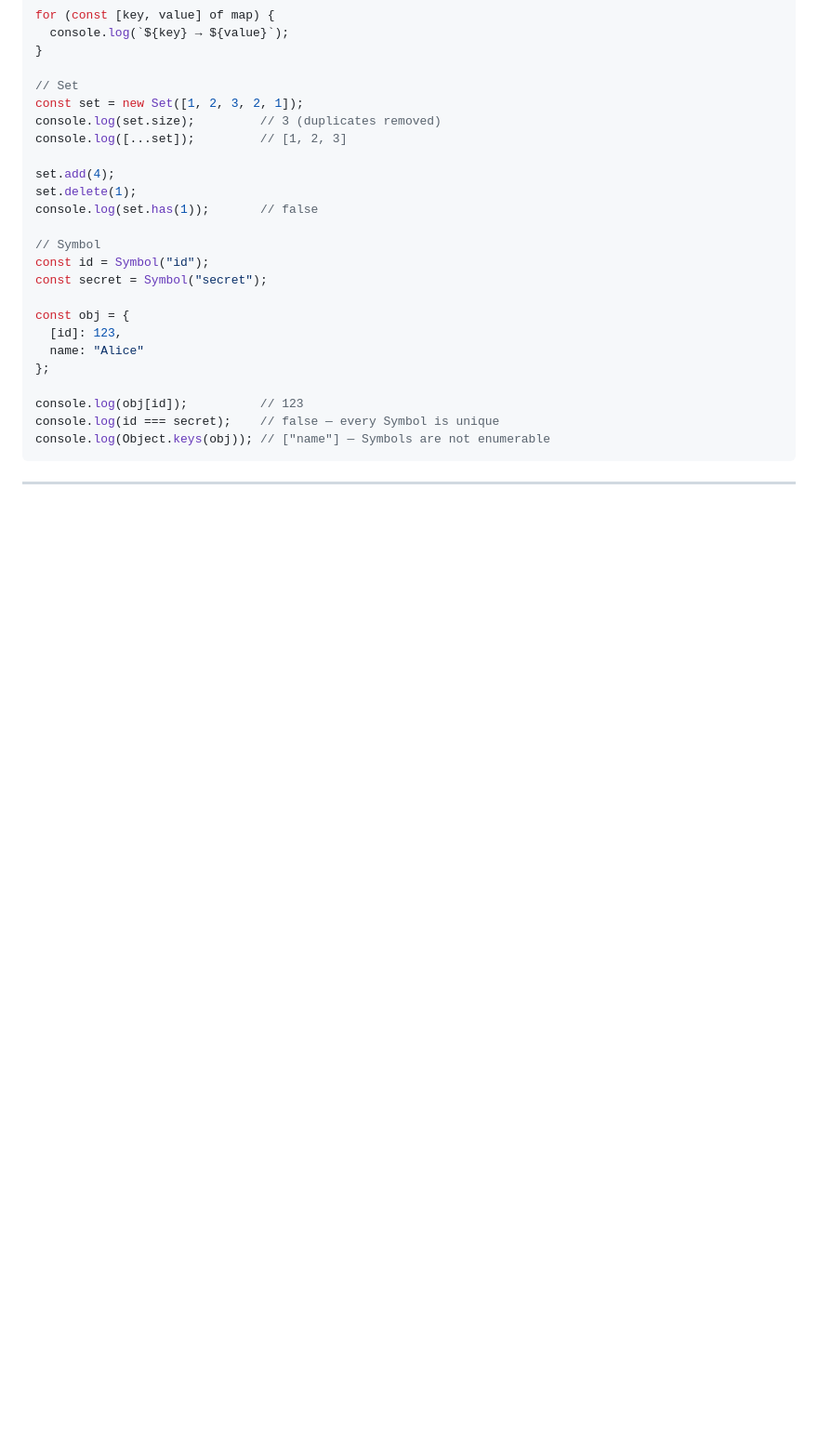
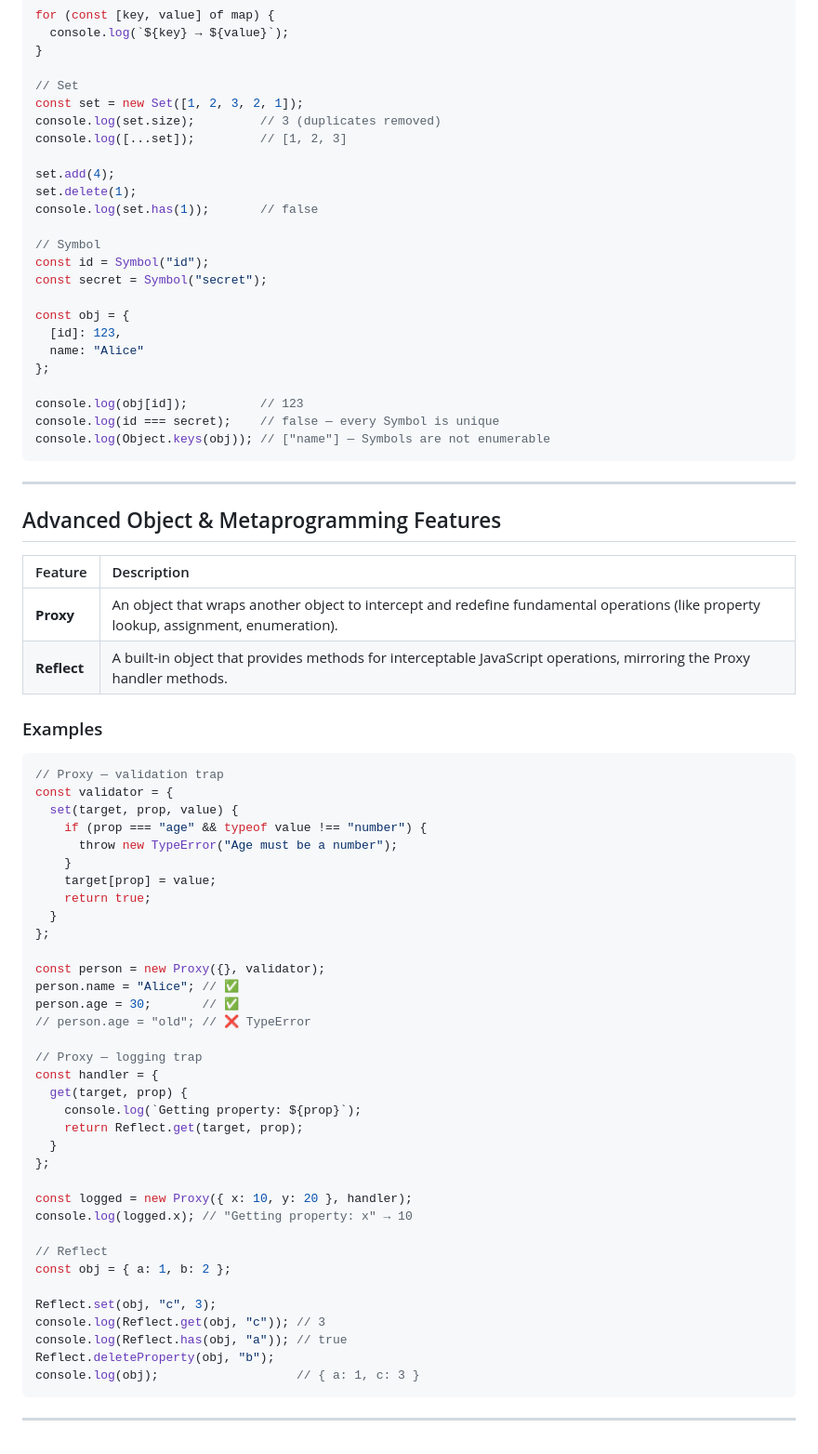
Before and after one commit to ahadunnobi/es6_api, a Markdown page: readme.md, the part around the change. Shown at 93% size. Rendered like a GitHub page; blank space fills up the shorter version.

Commit message:
Add advanced object and metaprogramming features to README

````diff
--- a/readme.md
+++ b/readme.md
@@ -176,3 +176,52 @@ console.log(Object.keys(obj)); // ["name"] — Symbols are not enumerable
 ```
 
 ---
+
+## Advanced Object & Metaprogramming Features
+
+| Feature | Description |
+| :--- | :--- |
+| **Proxy** | An object that wraps another object to intercept and redefine fundamental operations (like property lookup, assignment, enumeration). |
+| **Reflect** | A built-in object that provides methods for interceptable JavaScript operations, mirroring the Proxy handler methods. |
+
+### Examples
+
+```js
+// Proxy — validation trap
+const validator = {
+  set(target, prop, value) {
+    if (prop === "age" && typeof value !== "number") {
+      throw new TypeError("Age must be a number");
+    }
+    target[prop] = value;
+    return true;
+  }
+};
+
+const person = new Proxy({}, validator);
+person.name = "Alice"; // ✅
+person.age = 30;       // ✅
+// person.age = "old"; // ❌ TypeError
+
+// Proxy — logging trap
+const handler = {
+  get(target, prop) {
+    console.log(`Getting property: ${prop}`);
+    return Reflect.get(target, prop);
+  }
+};
+
+const logged = new Proxy({ x: 10, y: 20 }, handler);
+console.log(logged.x); // "Getting property: x" → 10
+
+// Reflect
+const obj = { a: 1, b: 2 };
+
+Reflect.set(obj, "c", 3);
+console.log(Reflect.get(obj, "c")); // 3
+console.log(Reflect.has(obj, "a")); // true
+Reflect.deleteProperty(obj, "b");
+console.log(obj);                   // { a: 1, c: 3 }
+```
+
+---
````
